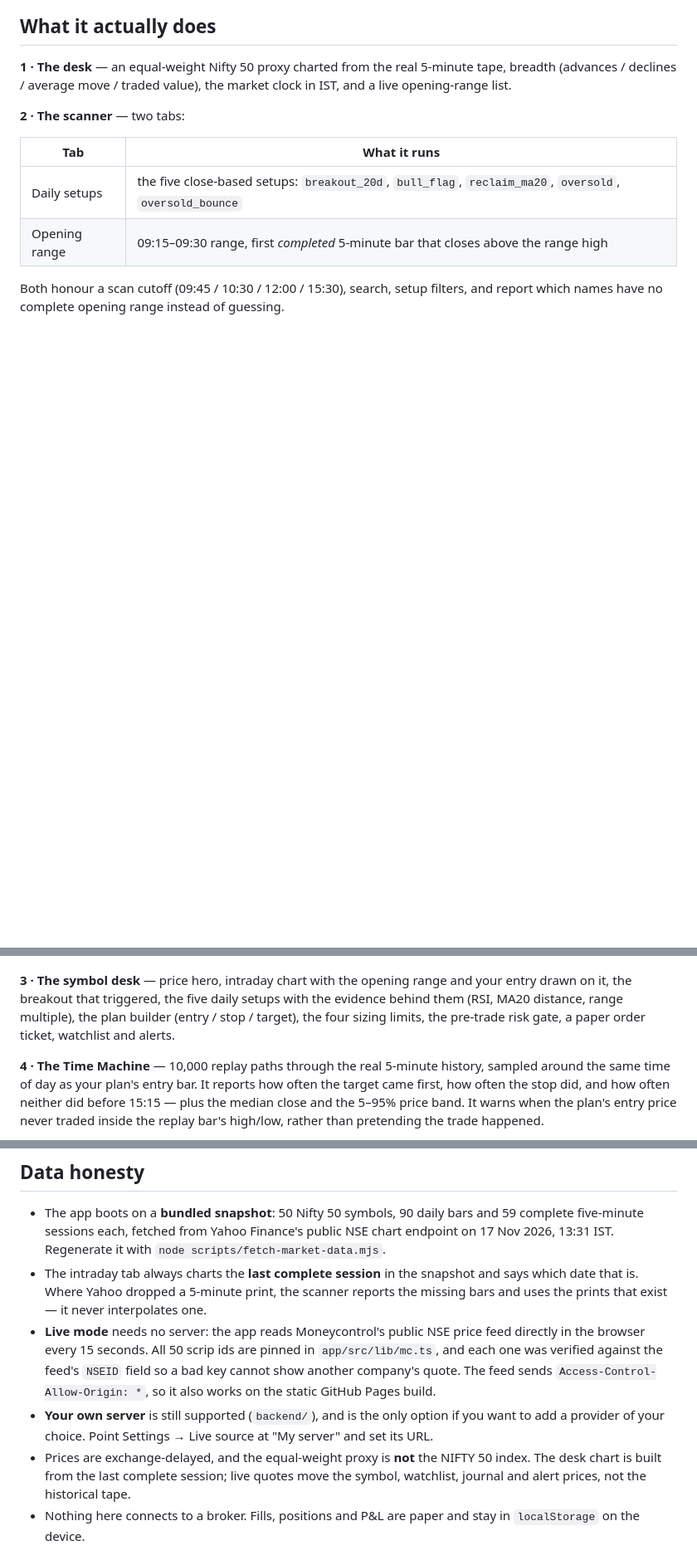
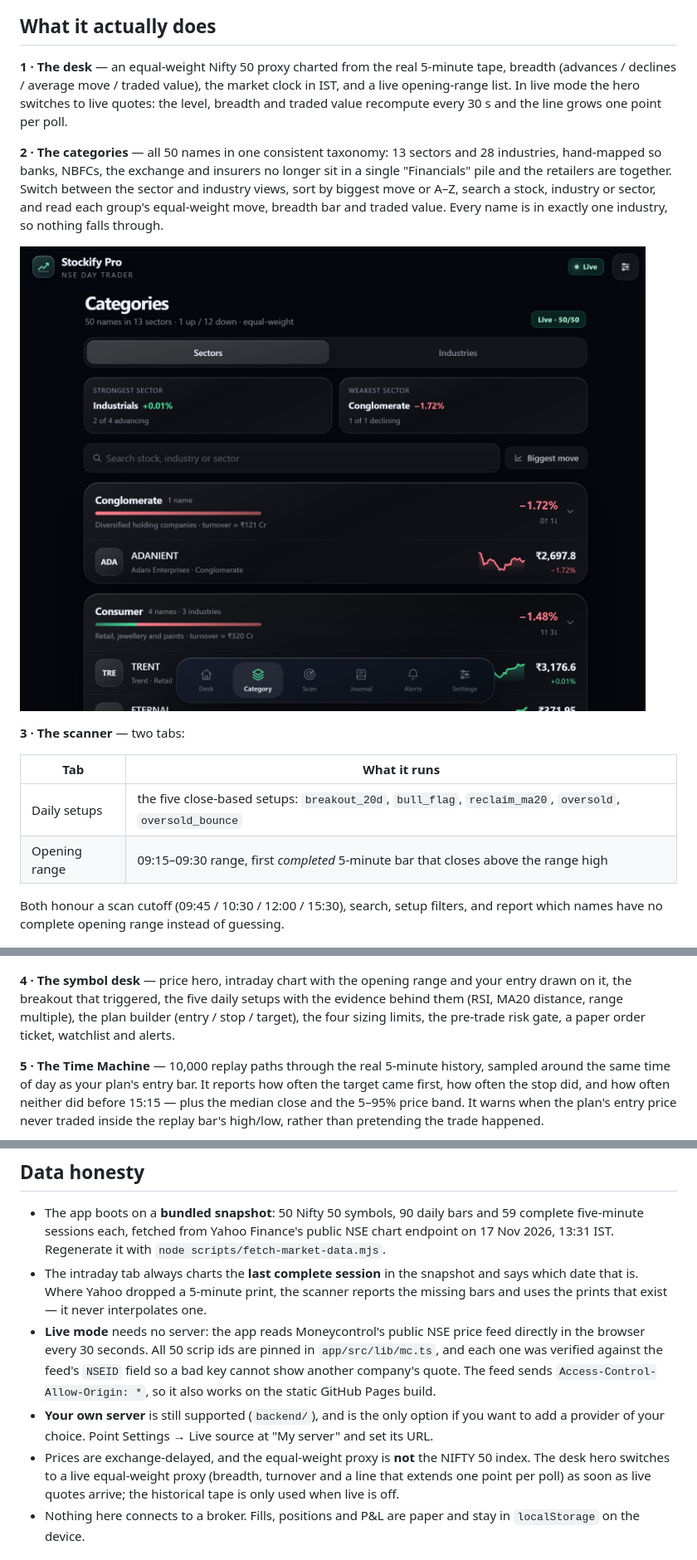
Before and after one commit to Wencateisch/stockify-pro, a Markdown page: README.md, 3 parts joined by grey strips. Shown at 83% size. GitHub-like rendering; pictures changed too: docs/category.png (added); blank space fills up the shorter version.

Commit message:
Category tab: 13 sectors, 28 industries, live-aware group moves

```diff
--- a/README.md
+++ b/README.md
@@ -16,9 +16,18 @@ Every price is real NSE data. Every order is paper.
 
 **1 · The desk** — an equal-weight Nifty 50 proxy charted from the real 5-minute tape, breadth
 (advances / declines / average move / traded value), the market clock in IST, and a live
-opening-range list.
+opening-range list. In live mode the hero switches to live quotes: the level, breadth and traded
+value recompute every 30 s and the line grows one point per poll.
 
-**2 · The scanner** — two tabs:
+**2 · The categories** — all 50 names in one consistent taxonomy: 13 sectors and 28 industries,
+hand-mapped so banks, NBFCs, the exchange and insurers no longer sit in a single "Financials"
+pile and the retailers are together. Switch between the sector and industry views, sort by
+biggest move or A–Z, search a stock, industry or sector, and read each group's equal-weight move,
+breadth bar and traded value. Every name is in exactly one industry, so nothing falls through.
+
+![Categories](docs/category.png)
+
+**3 · The scanner** — two tabs:
 
 | Tab | What it runs |
 | --- | --- |
@@ -30,12 +39,12 @@ which names have no complete opening range instead of guessing.
 
 ![Scanner](docs/scanner.png)
 
-**3 · The symbol desk** — price hero, intraday chart with the opening range and your entry
+**4 · The symbol desk** — price hero, intraday chart with the opening range and your entry
 drawn on it, the breakout that triggered, the five daily setups with the evidence behind them
 (RSI, MA20 distance, range multiple), the plan builder (entry / stop / target), the four sizing
 limits, the pre-trade risk gate, a paper order ticket, watchlist and alerts.
 
-**4 · The Time Machine** — 10,000 replay paths through the real 5-minute history, sampled around
+**5 · The Time Machine** — 10,000 replay paths through the real 5-minute history, sampled around
 the same time of day as your plan's entry bar. It reports how often the target came first, how
 often the stop did, and how often neither did before 15:15 — plus the median close and the
 5–95% price band. It warns when the plan's entry price never traded inside the replay bar's
@@ -74,14 +83,14 @@ Any breach blocks the order and says why. There is no "override" button.
   date that is. Where Yahoo dropped a 5-minute print, the scanner reports the missing bars and
   uses the prints that exist — it never interpolates one.
 - **Live mode** needs no server: the app reads Moneycontrol's public NSE price feed directly in
-  the browser every 15 seconds. All 50 scrip ids are pinned in `app/src/lib/mc.ts`, and each one
+  the browser every 30 seconds. All 50 scrip ids are pinned in `app/src/lib/mc.ts`, and each one
   was verified against the feed's `NSEID` field so a bad key cannot show another company's quote.
   The feed sends `Access-Control-Allow-Origin: *`, so it also works on the static GitHub Pages build.
 - **Your own server** is still supported (`backend/`), and is the only option if you want to add a
   provider of your choice. Point Settings → Live source at "My server" and set its URL.
 - Prices are exchange-delayed, and the equal-weight proxy is **not** the NIFTY 50 index. The desk
-  chart is built from the last complete session; live quotes move the symbol, watchlist, journal
-  and alert prices, not the historical tape.
+  hero switches to a live equal-weight proxy (breadth, turnover and a line that extends one point
+  per poll) as soon as live quotes arrive; the historical tape is only used when live is off.
 - Nothing here connects to a broker. Fills, positions and P&L are paper and stay in
   `localStorage` on the device.
 
```
Also changed, not shown: other parts of README.md (+4 -4 lines), 12 other files.
